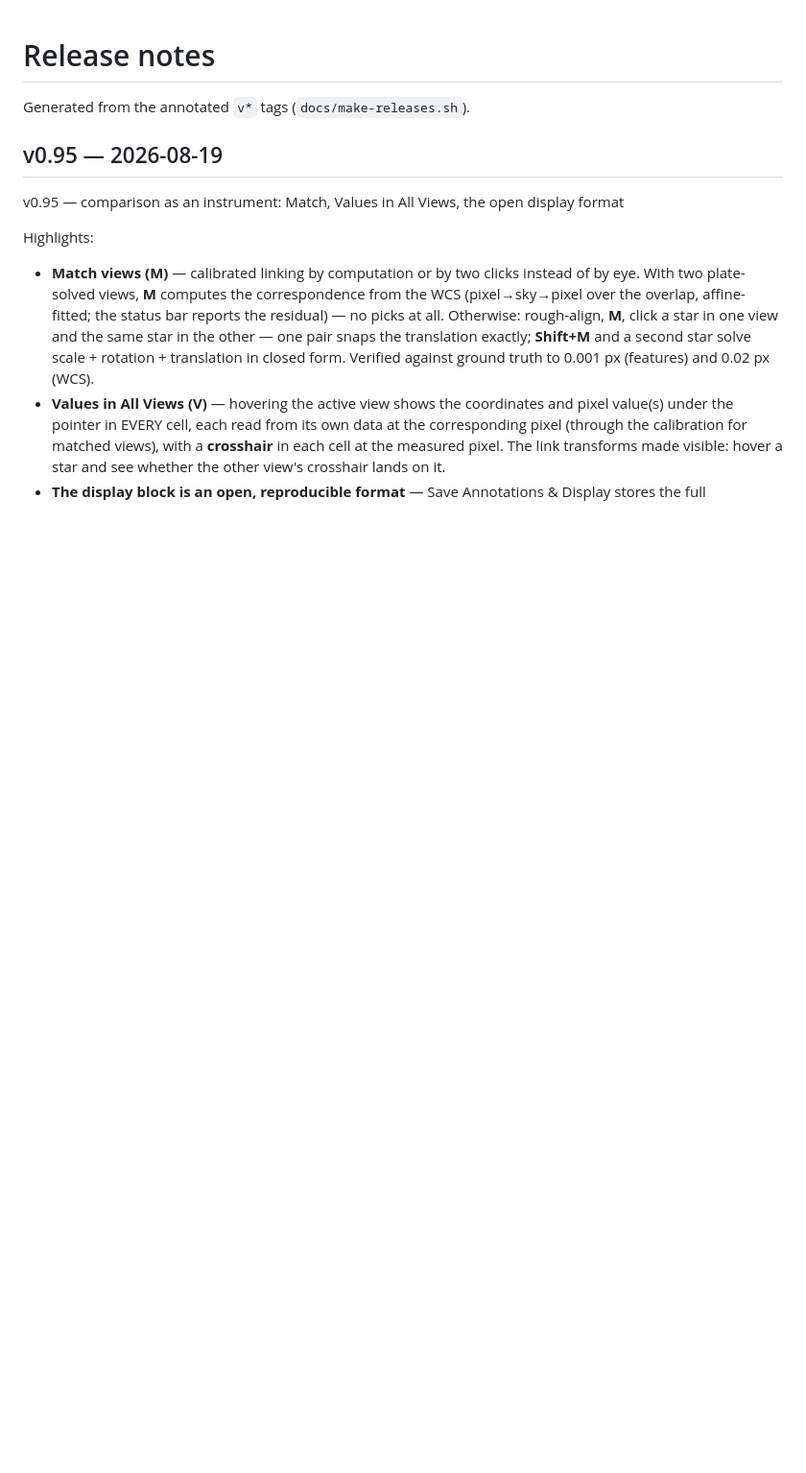
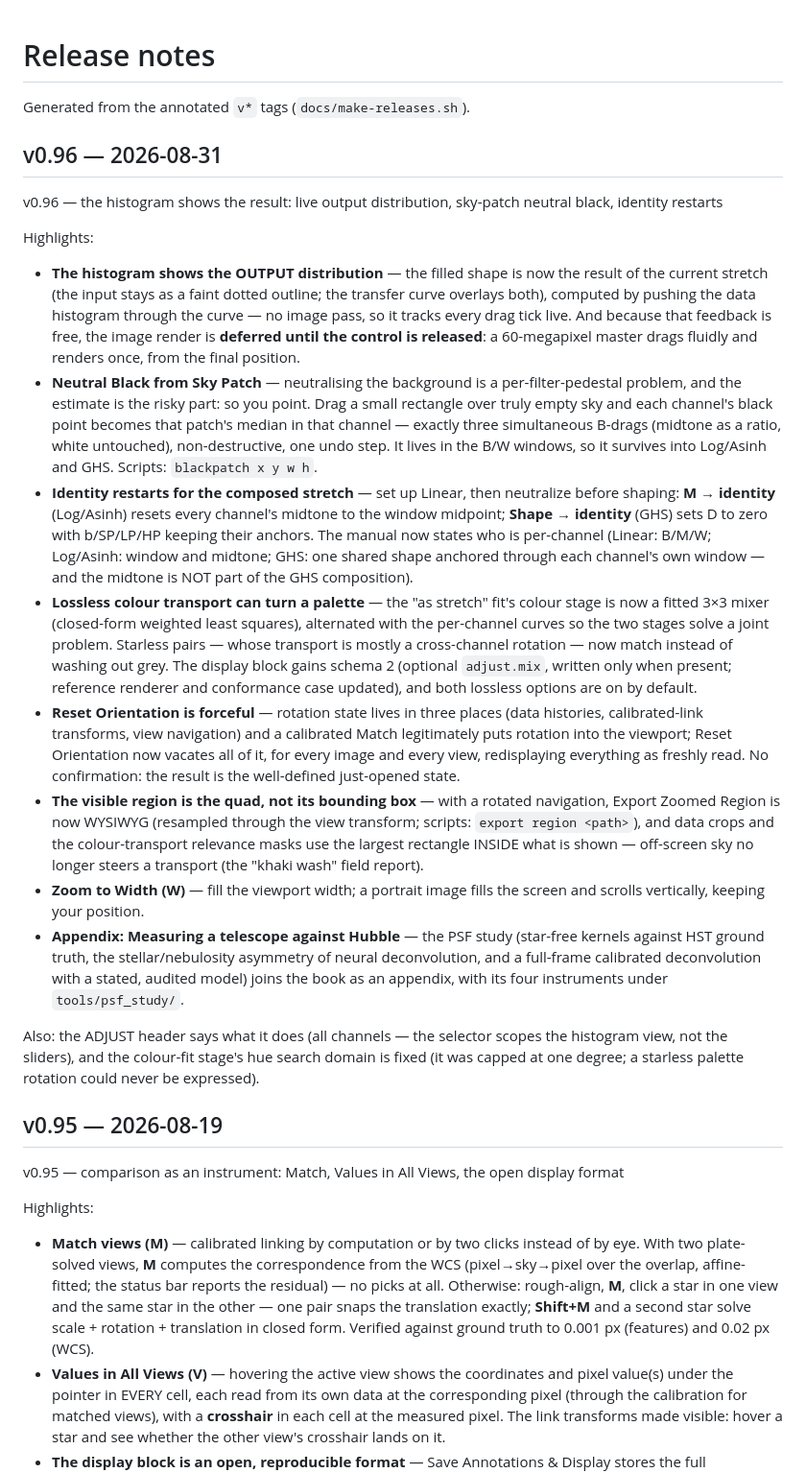
Before and after one commit to hugues-talbot/nebulascope, a Markdown page: docs/RELEASES.md, the part around the change. Shown at 96% size. GitHub-like rendering; blank space fills up the shorter version.

Commit message:
Release notes for v0.96
Co-Authored-By: Claude Fable 5 <noreply@anthropic.com>

```diff
--- a/docs/RELEASES.md
+++ b/docs/RELEASES.md
@@ -1,6 +1,66 @@
 # Release notes
 
 Generated from the annotated `v*` tags (`docs/make-releases.sh`).
+
+## v0.96 — 2026-08-31
+
+v0.96 — the histogram shows the result: live output distribution, sky-patch neutral black, identity restarts
+
+Highlights:
+
+- **The histogram shows the OUTPUT distribution** — the filled shape is
+  now the result of the current stretch (the input stays as a faint
+  dotted outline; the transfer curve overlays both), computed by pushing
+  the data histogram through the curve — no image pass, so it tracks
+  every drag tick live. And because that feedback is free, the image
+  render is **deferred until the control is released**: a 60-megapixel
+  master drags fluidly and renders once, from the final position.
+- **Neutral Black from Sky Patch** — neutralising the background is a
+  per-filter-pedestal problem, and the estimate is the risky part: so you
+  point. Drag a small rectangle over truly empty sky and each channel's
+  black point becomes that patch's median in that channel — exactly three
+  simultaneous B-drags (midtone as a ratio, white untouched),
+  non-destructive, one undo step. It lives in the B/W windows, so it
+  survives into Log/Asinh and GHS. Scripts: `blackpatch x y w h`.
+- **Identity restarts for the composed stretch** — set up Linear, then
+  neutralize before shaping: **M → identity** (Log/Asinh) resets every
+  channel's midtone to the window midpoint; **Shape → identity** (GHS)
+  sets D to zero with b/SP/LP/HP keeping their anchors. The manual now
+  states who is per-channel (Linear: B/M/W; Log/Asinh: window and
+  midtone; GHS: one shared shape anchored through each channel's own
+  window — and the midtone is NOT part of the GHS composition).
+- **Lossless colour transport can turn a palette** — the "as stretch"
+  fit's colour stage is now a fitted 3×3 mixer (closed-form weighted
+  least squares), alternated with the per-channel curves so the two
+  stages solve a joint problem. Starless pairs — whose transport is
+  mostly a cross-channel rotation — now match instead of washing out
+  grey. The display block gains schema 2 (optional `adjust.mix`, written
+  only when present; reference renderer and conformance case updated),
+  and both lossless options are on by default.
+- **Reset Orientation is forceful** — rotation state lives in three
+  places (data histories, calibrated-link transforms, view navigation)
+  and a calibrated Match legitimately puts rotation into the viewport;
+  Reset Orientation now vacates all of it, for every image and every
+  view, redisplaying everything as freshly read. No confirmation: the
+  result is the well-defined just-opened state.
+- **The visible region is the quad, not its bounding box** — with a
+  rotated navigation, Export Zoomed Region is now WYSIWYG (resampled
+  through the view transform; scripts: `export region <path>`), and data
+  crops and the colour-transport relevance masks use the largest
+  rectangle INSIDE what is shown — off-screen sky no longer steers a
+  transport (the "khaki wash" field report).
+- **Zoom to Width (W)** — fill the viewport width; a portrait image
+  fills the screen and scrolls vertically, keeping your position.
+- **Appendix: Measuring a telescope against Hubble** — the PSF study
+  (star-free kernels against HST ground truth, the stellar/nebulosity
+  asymmetry of neural deconvolution, and a full-frame calibrated
+  deconvolution with a stated, audited model) joins the book as an
+  appendix, with its four instruments under `tools/psf_study/`.
+
+Also: the ADJUST header says what it does (all channels — the selector
+scopes the histogram view, not the sliders), and the colour-fit stage's
+hue search domain is fixed (it was capped at one degree; a starless
+palette rotation could never be expressed).
 
 ## v0.95 — 2026-08-19
 
```
